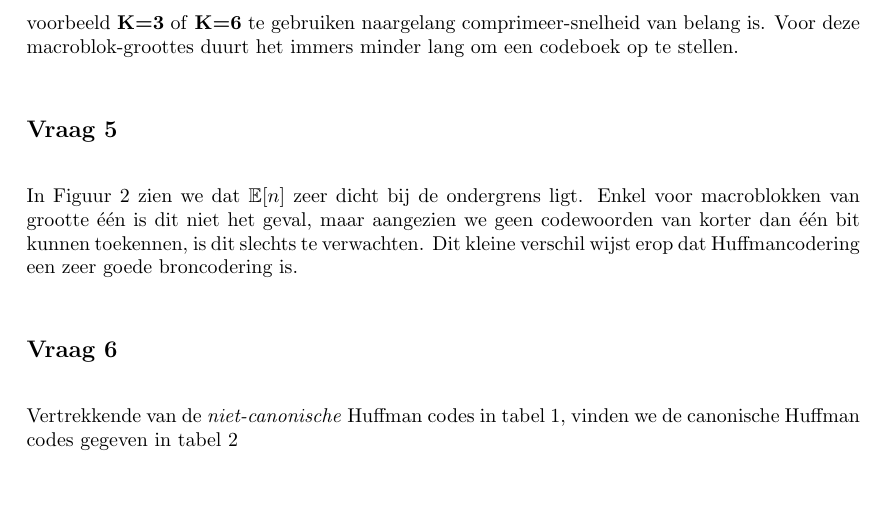
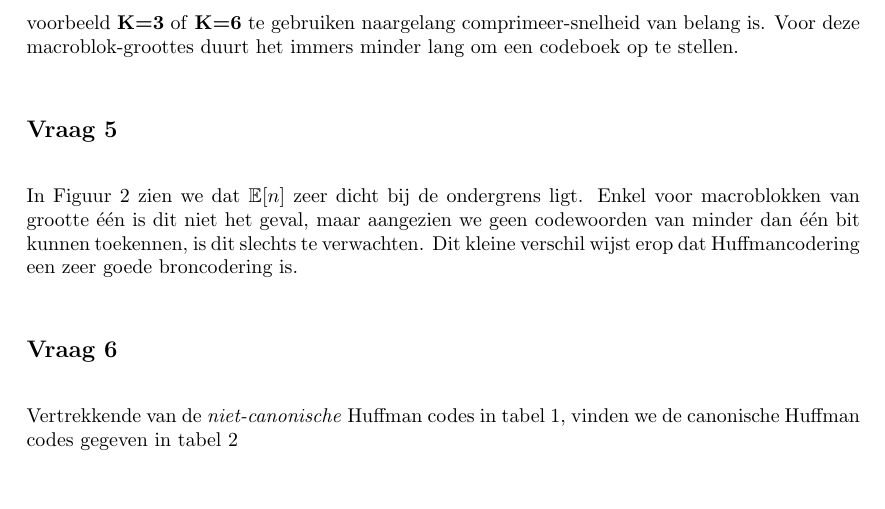
Before and after one commit to ninewise/datacomm, a LaTeX document (verslag.tex): part of page 5 of 11, cut so that both start at the same text. Compiled offline with pdfLaTeX.

Commit message:
Better use of words

```diff
--- a/verslag.tex
+++ b/verslag.tex
@@ -173,7 +173,7 @@
         In Figuur~\ref{fig:codebits} zien we dat $\mathbb{E}[n]$ zeer
         dicht bij de ondergrens ligt. Enkel voor macroblokken van
         grootte \'e\'en is dit niet het geval, maar aangezien we geen
-        codewoorden van korter dan \'e\'en bit kunnen toekennen, is dit
+        codewoorden van minder dan \'e\'en bit kunnen toekennen, is dit
         slechts te verwachten. Dit kleine verschil wijst erop dat
         Huffmancodering een zeer goede broncodering is.
 
```
